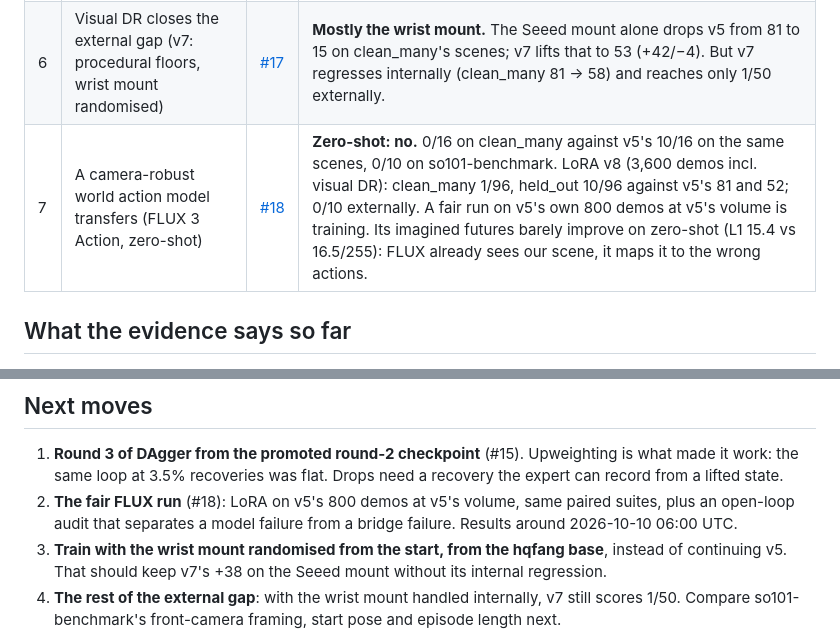
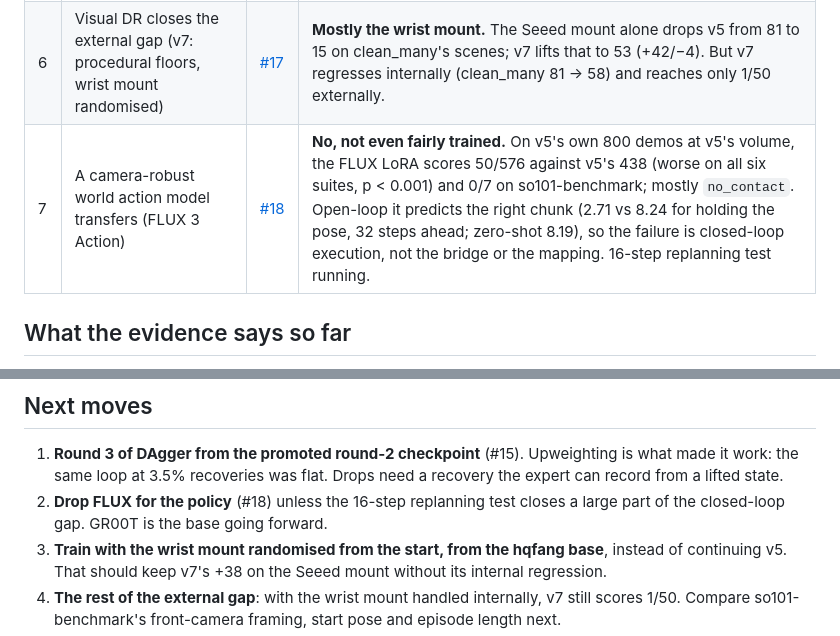
Before and after one commit to charleneleong-ai/nebius-physical-ai, a Markdown page: docs/generalisation-diagnosis.md, 2 parts joined by grey strips. GitHub-like rendering.

Commit message:
docs: fair FLUX run loses to v5 on every suite; the failure is closed-loop

```diff
--- a/docs/generalisation-diagnosis.md
+++ b/docs/generalisation-diagnosis.md
@@ -28,7 +28,7 @@ Ranges are two runs of the same checkpoint. Re-runs move a cell by up to ±9, so
 | 4 | DAgger on the policy's own failure states | [#15](https://github.com/charleneleong-ai/nebius-physical-ai/pull/15) | **Round 1: KEEP, within noise** (−2 pooled). no_contact 57 → 45 and knocked_place 11 → 0, but dropped 24 → 33 and holding 4 → 13. Its 85 recoveries were only 3.5% of training. |
 | 5 | Upweight the recoveries (round 2: 157 recoveries ×8 against 2,400 base, about 34% of training) | [#15](https://github.com/charleneleong-ai/nebius-physical-ai/pull/15) | **PROMOTE: pooled +26, no suite worse.** clean_many 81 → 86, real_1_pomade_tin_many 74 → 86 (p=0.004), in_path 73 → 81. no_contact 57 → 33, knocked_place 11 → 0–1. held_out_objects unchanged (52 → 50), and dropped/holding stay high. |
 | 6 | Visual DR closes the external gap (v7: procedural floors, wrist mount randomised) | [#17](https://github.com/charleneleong-ai/nebius-physical-ai/pull/17) | **Mostly the wrist mount.** The Seeed mount alone drops v5 from 81 to 15 on clean_many's scenes; v7 lifts that to 53 (+42/−4). But v7 regresses internally (clean_many 81 → 58) and reaches only 1/50 externally. |
-| 7 | A camera-robust world action model transfers (FLUX 3 Action, zero-shot) | [#18](https://github.com/charleneleong-ai/nebius-physical-ai/pull/18) | **Zero-shot: no.** 0/16 on clean_many against v5's 10/16 on the same scenes, 0/10 on so101-benchmark. LoRA v8 (3,600 demos incl. visual DR): clean_many 1/96, held_out 10/96 against v5's 81 and 52; 0/10 externally. A fair run on v5's own 800 demos at v5's volume is training. Its imagined futures barely improve on zero-shot (L1 15.4 vs 16.5/255): FLUX already sees our scene, it maps it to the wrong actions. |
+| 7 | A camera-robust world action model transfers (FLUX 3 Action) | [#18](https://github.com/charleneleong-ai/nebius-physical-ai/pull/18) | **No, not even fairly trained.** On v5's own 800 demos at v5's volume, the FLUX LoRA scores 50/576 against v5's 438 (worse on all six suites, p < 0.001) and 0/7 on so101-benchmark; mostly `no_contact`. Open-loop it predicts the right chunk (2.71 vs 8.24 for holding the pose, 32 steps ahead; zero-shot 8.19), so the failure is closed-loop execution, not the bridge or the mapping. 16-step replanning test running. |
 
 ## What the evidence says so far
 
@@ -47,7 +47,7 @@ Ranges are two runs of the same checkpoint. Re-runs move a cell by up to ±9, so
 ## Next moves
 
 1. **Round 3 of DAgger from the promoted round-2 checkpoint** (#15). Upweighting is what made it work: the same loop at 3.5% recoveries was flat. Drops need a recovery the expert can record from a lifted state.
-2. **The fair FLUX run** (#18): LoRA on v5's 800 demos at v5's volume, same paired suites, plus an open-loop audit that separates a model failure from a bridge failure. Results around 2026-10-10 06:00 UTC.
+2. **Drop FLUX for the policy** (#18) unless the 16-step replanning test closes a large part of the closed-loop gap. GR00T is the base going forward.
 3. **Train with the wrist mount randomised from the start, from the hqfang base**, instead of continuing v5. That should keep v7's +38 on the Seeed mount without its internal regression.
 4. **The rest of the external gap**: with the wrist mount handled internally, v7 still scores 1/50. Compare so101-benchmark's front-camera framing, start pose and episode length next.
 5. **Grasp quality is now the main internal failure** (pushed and dropped). The scripted expert always grasps top-down at the centre; varied grasp offsets in its demos would show the policy corrected grasps.
```
